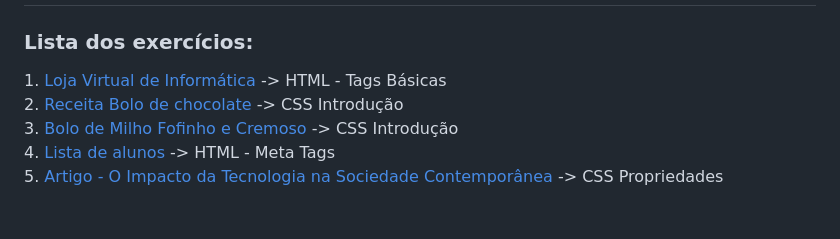
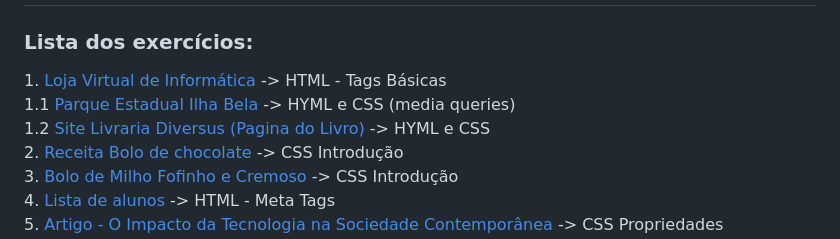
Before and after one commit to AdrianoMatilde/Exercicios-FrontEnd-DevMedia, a Markdown page: README.md, the part around the change. GitHub-like rendering; blank space fills up the shorter version.

```diff
--- a/README.md
+++ b/README.md
@@ -10,6 +10,8 @@
 <div align="left">
   <h3>Lista dos exercícios:</h3>
   1. <a href="1- Loja Virtual de Informatica">Loja Virtual de Informática</a> -> HTML - Tags Básicas <br>
+  1.1 <a href="1.1 - Parque Estadual Ilha Bela">Parque Estadual Ilha Bela</a> -> HYML e CSS (media queries) <br>
+  1.2 <a href="1.2 - Pagina de Livro">Site Livraria Diversus (Pagina do Livro)</a>  -> HYML e CSS <br>
   2. <a href="2- Receita Bolo de chocolate" >Receita Bolo de chocolate</a> -> CSS Introdução <br>
   3. <a href="3- Bolo de Milho Fofinho e Cremoso" >Bolo de Milho Fofinho e Cremoso</a> -> CSS Introdução <br>
   4. <a href="4- Lista de alunos-Meta Tags" >Lista de alunos</a> -> HTML - Meta Tags <br>
```
